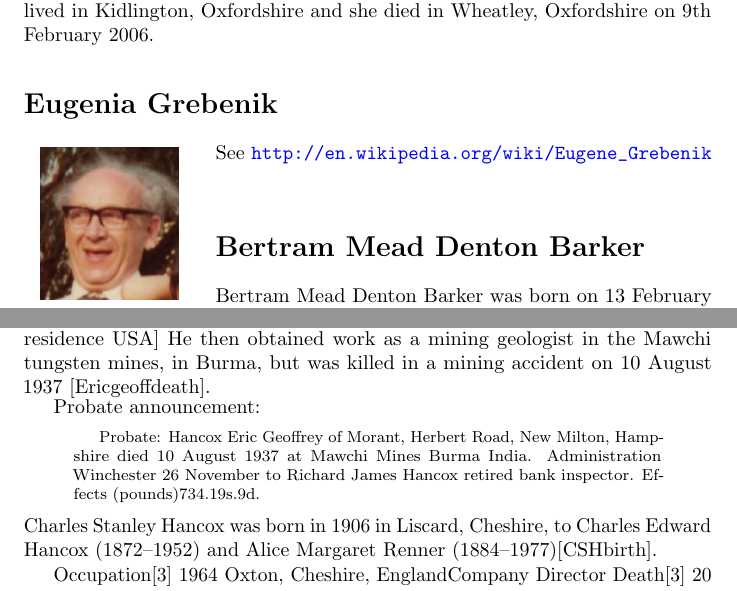
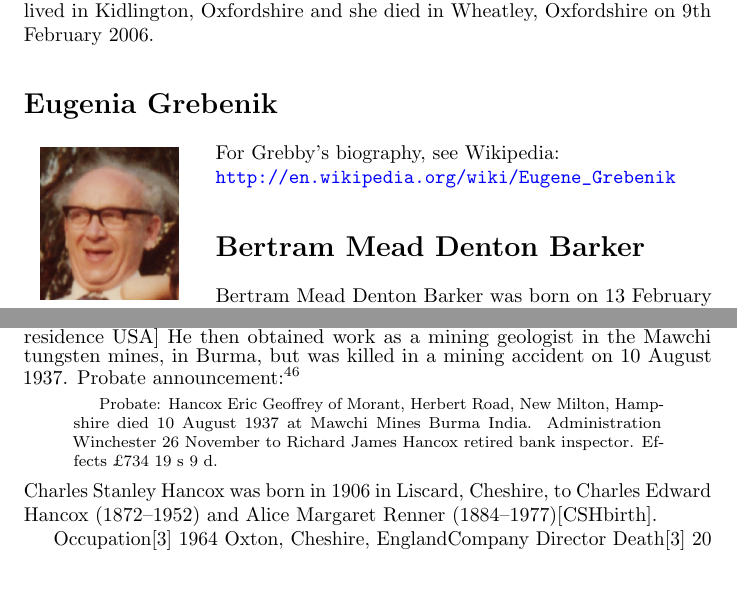
Before and after one commit to samwilson/cfb, a LaTeX book (main.tex, which reads biographies/Eric_Geoffrey_West_Hancox.tex, biographies/Eugenia_Grebenik.tex): two parts of pages 7 and 9 of 25, joined at a grey line, cut so that both start at the same text. Compiled offline with pdfLaTeX.

Commit message:
EGWH probate citation. Closes #49.

```diff
--- a/biographies/Eric_Geoffrey_West_Hancox.tex
+++ b/biographies/Eric_Geoffrey_West_Hancox.tex
@@ -16,11 +16,8 @@ International recognition of the strength of the department of geology at the Un
 \end{quotation}
 
 In 1935 Geoffrey was living at 910 East Helen Street in Tucson [Ericgeoff residence USA]
-He then obtained work as a mining geologist in  the Mawchi tungsten mines, in Burma, but was killed in a mining accident on 10 August 1937 [Ericgeoffdeath].
-
-
-
-Probate announcement:
+He then obtained work as a mining geologist in  the Mawchi tungsten mines, in Burma, but was killed in a mining accident on 10 August 1937.
+Probate announcement:\cite{EGWHprobate}
 \begin{quotation}
-Probate: Hancox Eric Geoffrey of Morant, Herbert Road, New Milton, Hampshire died 10 August 1937 at Mawchi Mines Burma India. Administration Winchester 26 November to Richard James Hancox retired bank inspector. Effects (pounds)734.19s.9d.
+Probate: Hancox Eric Geoffrey of Morant, Herbert Road, New Milton, Hampshire died 10 August 1937 at Mawchi Mines Burma India. Administration Winchester 26 November to Richard James Hancox retired bank inspector. Effects \pounds734 19 s 9 d.
 \end{quotation}
--- a/biographies/Eugenia_Grebenik.tex
+++ b/biographies/Eugenia_Grebenik.tex
@@ -1,3 +1,4 @@
 \biohead{Eugenia Grebenik}{Eugenia_Grebenik}{c. 1980}
 
-See \url{http://en.wikipedia.org/wiki/Eugene_Grebenik}
+For Grebby's biography, see Wikipedia: \\
+\url{http://en.wikipedia.org/wiki/Eugene_Grebenik}
```
Also changed, not shown: bibliography.tex (+3 -0 lines).
